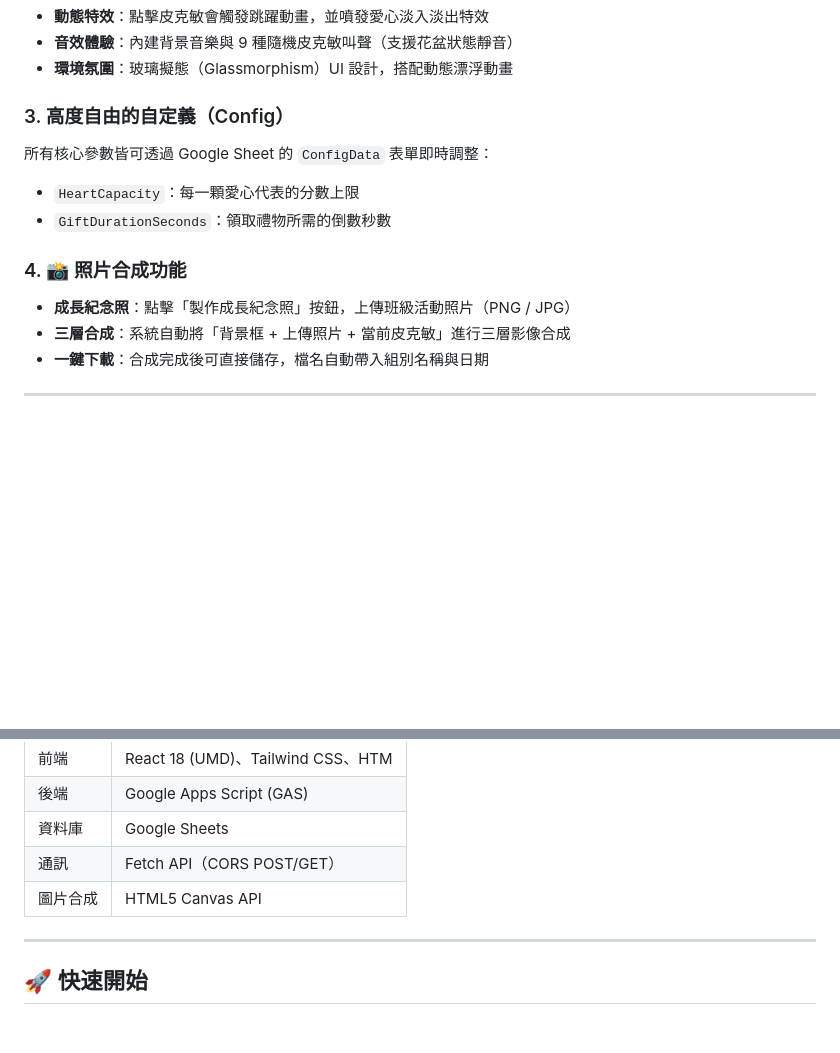
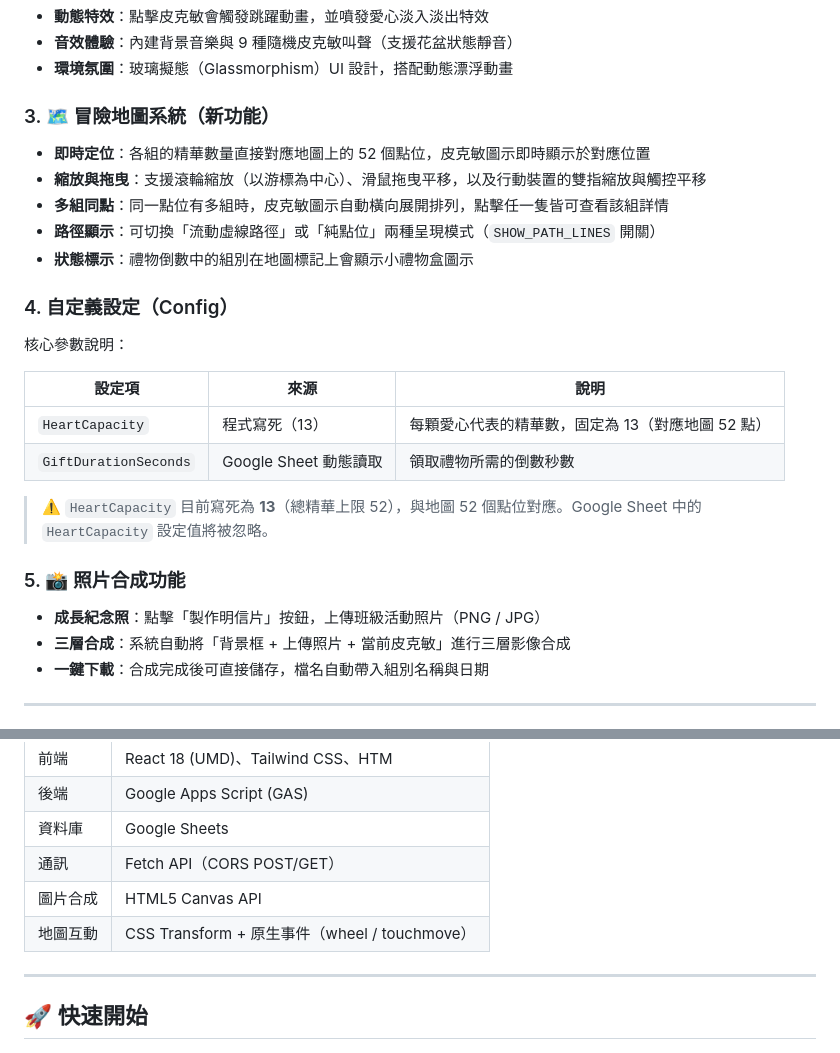
Before and after one commit to kapy0312/PikminCore, a Markdown page: README.MD, 2 parts joined by grey strips. GitHub-like rendering; blank space fills up the shorter version.

```diff
--- a/README.MD
+++ b/README.MD
@@ -18,13 +18,25 @@
 - **音效體驗**：內建背景音樂與 9 種隨機皮克敏叫聲（支援花盆狀態靜音）
 - **環境氛圍**：玻璃擬態（Glassmorphism）UI 設計，搭配動態漂浮動畫
 
-### 3. 高度自由的自定義（Config）
-所有核心參數皆可透過 Google Sheet 的 `ConfigData` 表單即時調整：
-- `HeartCapacity`：每一顆愛心代表的分數上限
-- `GiftDurationSeconds`：領取禮物所需的倒數秒數
+### 3. 🗺️ 冒險地圖系統（新功能）
+- **即時定位**：各組的精華數量直接對應地圖上的 52 個點位，皮克敏圖示即時顯示於對應位置
+- **縮放與拖曳**：支援滾輪縮放（以游標為中心）、滑鼠拖曳平移，以及行動裝置的雙指縮放與觸控平移
+- **多組同點**：同一點位有多組時，皮克敏圖示自動橫向展開排列，點擊任一隻皆可查看該組詳情
+- **路徑顯示**：可切換「流動虛線路徑」或「純點位」兩種呈現模式（`SHOW_PATH_LINES` 開關）
+- **狀態標示**：禮物倒數中的組別在地圖標記上會顯示小禮物盒圖示
 
-### 4. 📸 照片合成功能
-- **成長紀念照**：點擊「製作成長紀念照」按鈕，上傳班級活動照片（PNG / JPG）
+### 4. 自定義設定（Config）
+核心參數說明：
+
+| 設定項 | 來源 | 說明 |
+|--------|------|------|
+| `HeartCapacity` | 程式寫死（13） | 每顆愛心代表的精華數，固定為 13（對應地圖 52 點） |
+| `GiftDurationSeconds` | Google Sheet 動態讀取 | 領取禮物所需的倒數秒數 |
+
+> ⚠️ `HeartCapacity` 目前寫死為 **13**（總精華上限 52），與地圖 52 個點位對應。Google Sheet 中的 `HeartCapacity` 設定值將被忽略。
+
+### 5. 📸 照片合成功能
+- **成長紀念照**：點擊「製作明信片」按鈕，上傳班級活動照片（PNG / JPG）
 - **三層合成**：系統自動將「背景框 + 上傳照片 + 當前皮克敏」進行三層影像合成
 - **一鍵下載**：合成完成後可直接儲存，檔名自動帶入組別名稱與日期
 
@@ -39,6 +51,7 @@
 | 資料庫 | Google Sheets |
 | 通訊 | Fetch API（CORS POST/GET） |
 | 圖片合成 | HTML5 Canvas API |
+| 地圖互動 | CSS Transform + 原生事件（wheel / touchmove） |
 
 ---
 
```
Also changed, not shown: other parts of README.MD (+24 -10 lines).
